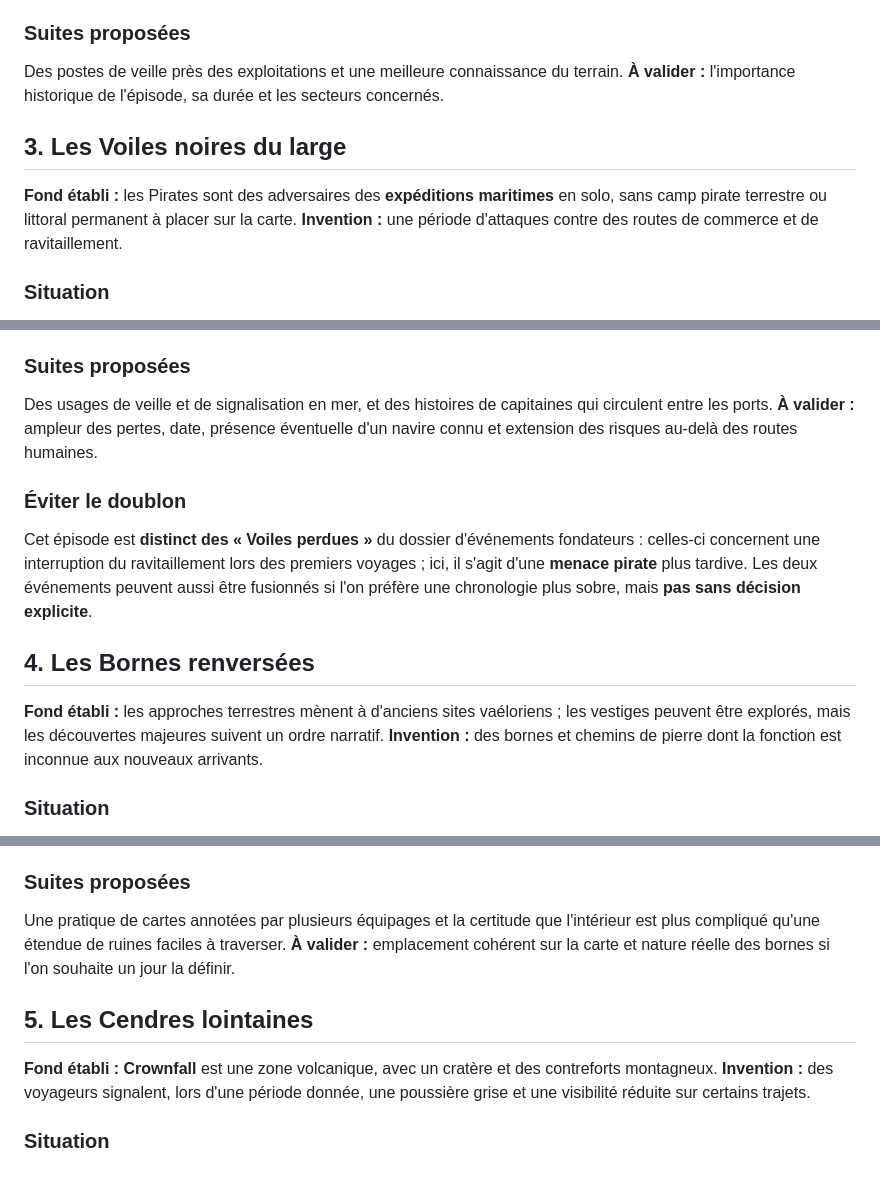
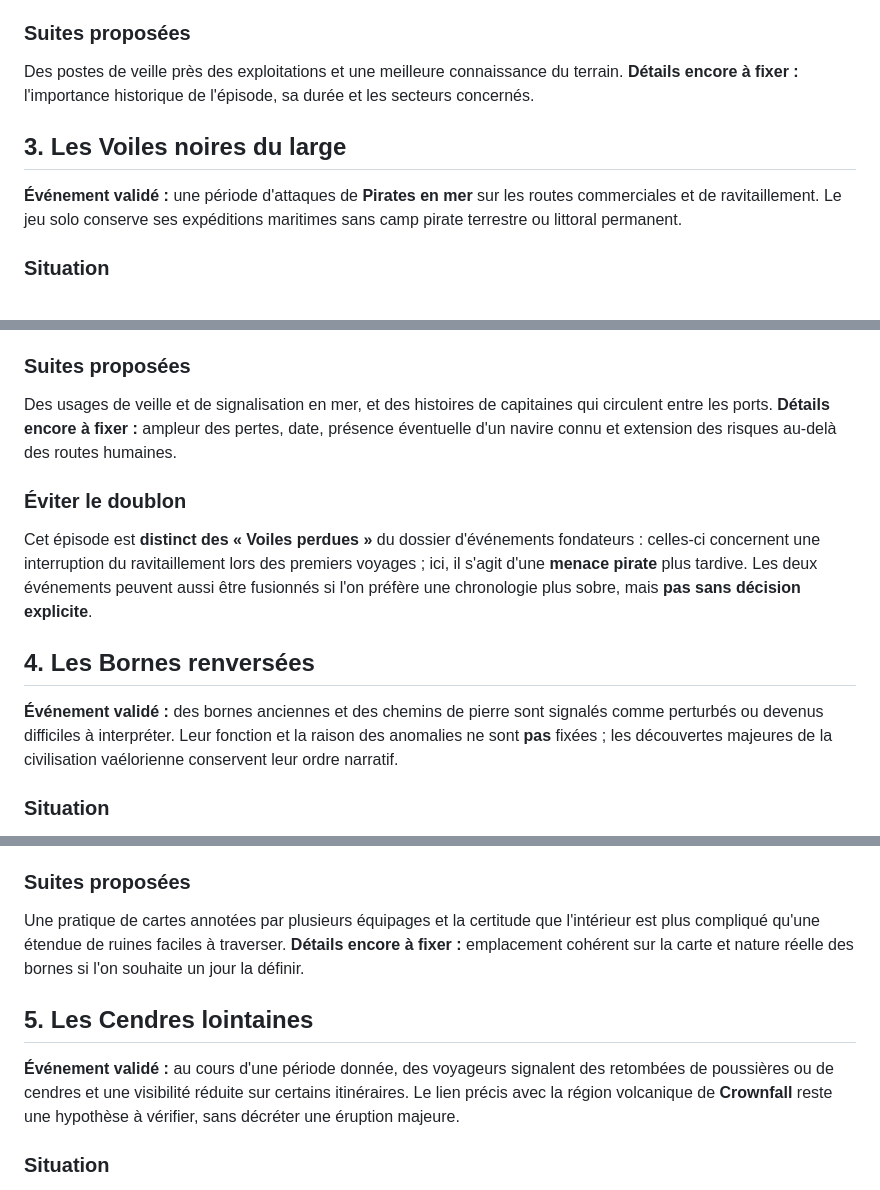
Before and after one commit to nathanmon/aventures-partagees, a Markdown page: chatgpt/evenements/DANGERS_MYSTERES_COLONISATION.md, 3 parts joined by grey strips. Drawn GitHub-style.

```diff
--- a/chatgpt/evenements/DANGERS_MYSTERES_COLONISATION.md
+++ b/chatgpt/evenements/DANGERS_MYSTERES_COLONISATION.md
@@ -35,11 +35,11 @@ Protéger des bâtiments, suivre une piste, chercher à comprendre le comporteme
 
 ### Suites proposées
 
-Des postes de veille près des exploitations et une meilleure connaissance du terrain. **À valider :** l'importance historique de l'épisode, sa durée et les secteurs concernés.
+Des postes de veille près des exploitations et une meilleure connaissance du terrain. **Détails encore à fixer :** l'importance historique de l'épisode, sa durée et les secteurs concernés.
 
 ## 3. Les Voiles noires du large
 
-**Fond établi :** les Pirates sont des adversaires des **expéditions maritimes** en solo, sans camp pirate terrestre ou littoral permanent à placer sur la carte. **Invention :** une période d'attaques contre des routes de commerce et de ravitaillement.
+**Événement validé :** une période d'attaques de **Pirates en mer** sur les routes commerciales et de ravitaillement. Le jeu solo conserve ses expéditions maritimes sans camp pirate terrestre ou littoral permanent.
 
 ### Situation
 
@@ -57,7 +57,7 @@ Accompagner une traversée, négocier le passage, trouver une route, enquêter s
 
 ### Suites proposées
 
-Des usages de veille et de signalisation en mer, et des histoires de capitaines qui circulent entre les ports. **À valider :** ampleur des pertes, date, présence éventuelle d'un navire connu et extension des risques au-delà des routes humaines.
+Des usages de veille et de signalisation en mer, et des histoires de capitaines qui circulent entre les ports. **Détails encore à fixer :** ampleur des pertes, date, présence éventuelle d'un navire connu et extension des risques au-delà des routes humaines.
 
 ### Éviter le doublon
 
@@ -65,7 +65,7 @@ Cet épisode est **distinct des « Voiles perdues »** du dossier d'événements
 
 ## 4. Les Bornes renversées
 
-**Fond établi :** les approches terrestres mènent à d'anciens sites vaéloriens ; les vestiges peuvent être explorés, mais les découvertes majeures suivent un ordre narratif. **Invention :** des bornes et chemins de pierre dont la fonction est inconnue aux nouveaux arrivants.
+**Événement validé :** des bornes anciennes et des chemins de pierre sont signalés comme perturbés ou devenus difficiles à interpréter. Leur fonction et la raison des anomalies ne sont **pas** fixées ; les découvertes majeures de la civilisation vaélorienne conservent leur ordre narratif.
 
 ### Situation
 
@@ -87,11 +87,11 @@ La **première Crypte narrative** du jeu vidéo conserve sa fonction de **premi
 
 ### Suites proposées
 
-Une pratique de cartes annotées par plusieurs équipages et la certitude que l'intérieur est plus compliqué qu'une étendue de ruines faciles à traverser. **À valider :** emplacement cohérent sur la carte et nature réelle des bornes si l'on souhaite un jour la définir.
+Une pratique de cartes annotées par plusieurs équipages et la certitude que l'intérieur est plus compliqué qu'une étendue de ruines faciles à traverser. **Détails encore à fixer :** emplacement cohérent sur la carte et nature réelle des bornes si l'on souhaite un jour la définir.
 
 ## 5. Les Cendres lointaines
 
-**Fond établi :** **Crownfall** est une zone volcanique, avec un cratère et des contreforts montagneux. **Invention :** des voyageurs signalent, lors d'une période donnée, une poussière grise et une visibilité réduite sur certains trajets.
+**Événement validé :** au cours d'une période donnée, des voyageurs signalent des retombées de poussières ou de cendres et une visibilité réduite sur certains itinéraires. Le lien précis avec la région volcanique de **Crownfall** reste une hypothèse à vérifier, sans décréter une éruption majeure.
 
 ### Situation
 
```
Also changed, not shown: other parts of chatgpt/evenements/DANGERS_MYSTERES_COLONISATION.md (+11 -11 lines), chatgpt/BATTLECRY_PUBLIC.md (+3 -1 lines), chatgpt/lieux/SILVERDAWN_CHRONIQUE.md (+1 -1 lines).
